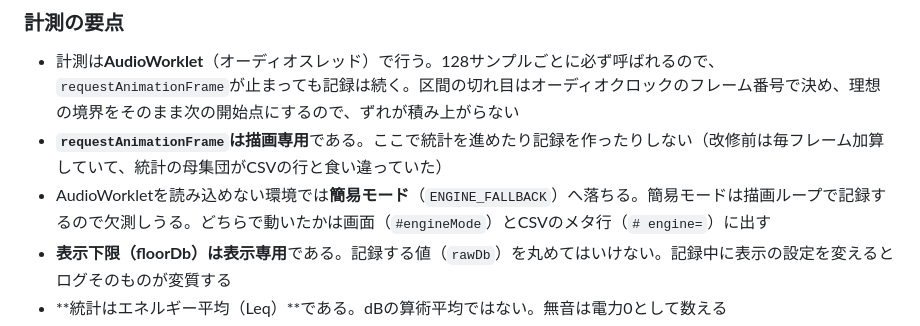
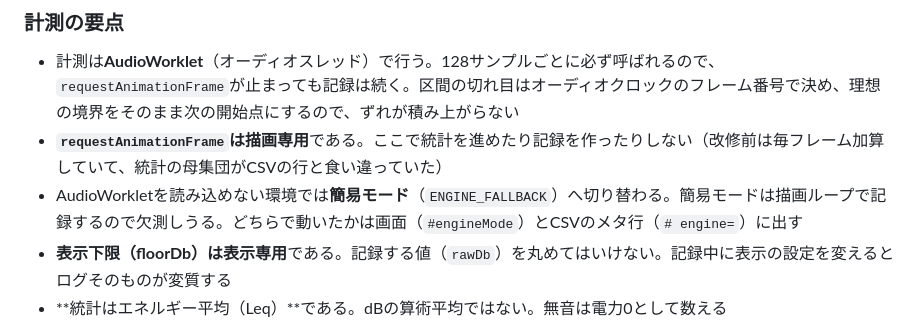
Before and after one commit to ipusiron/mic-gain-logger, a Markdown page: CLAUDE.md, the part around the change. Drawn GitHub-style.

```diff
--- a/CLAUDE.md
+++ b/CLAUDE.md
@@ -34,7 +34,7 @@ test/                                        node:test（依存パッケージ
 
 - 計測は**AudioWorklet**（オーディオスレッド）で行う。128サンプルごとに必ず呼ばれるので、`requestAnimationFrame`が止まっても記録は続く。区間の切れ目はオーディオクロックのフレーム番号で決め、理想の境界をそのまま次の開始点にするので、ずれが積み上がらない
 - **`requestAnimationFrame`は描画専用**である。ここで統計を進めたり記録を作ったりしない（改修前は毎フレーム加算していて、統計の母集団がCSVの行と食い違っていた）
-- AudioWorkletを読み込めない環境では**簡易モード**（`ENGINE_FALLBACK`）へ落ちる。簡易モードは描画ループで記録するので欠測しうる。どちらで動いたかは画面（`#engineMode`）とCSVのメタ行（`# engine=`）に出す
+- AudioWorkletを読み込めない環境では**簡易モード**（`ENGINE_FALLBACK`）へ切り替わる。簡易モードは描画ループで記録するので欠測しうる。どちらで動いたかは画面（`#engineMode`）とCSVのメタ行（`# engine=`）に出す
 - **表示下限（floorDb）は表示専用**である。記録する値（`rawDb`）を丸めてはいけない。記録中に表示の設定を変えるとログそのものが変質する
 - **統計はエネルギー平均（Leq）**である。dBの算術平均ではない。無音は電力0として数える
 - **デジタル無音は`-Infinity`で1行残す**。行を落とすと「活動がなかった」ことを示せない
```
Also changed, not shown: README.md (+5 -5 lines).
